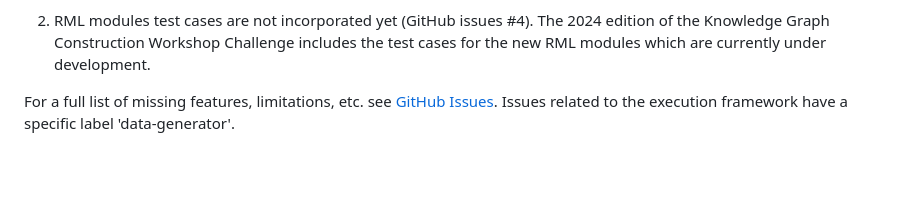
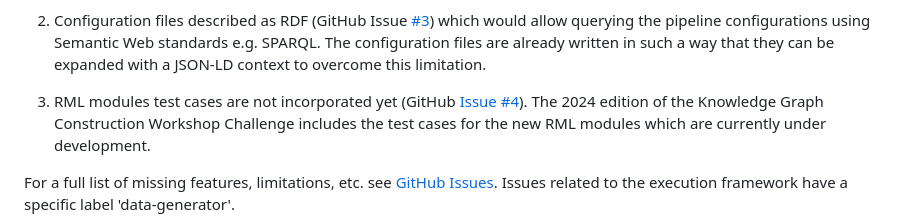
Before and after one commit to kg-construct/KROWN, a Markdown page: data-generator/README.md, the part around one of its changes. Drawn GitHub-style; blank space fills up the shorter version.

Commit message:
README: improve documentation of KROWN's limitations

```diff
--- a/data-generator/README.md
+++ b/data-generator/README.md
@@ -176,7 +176,12 @@ on each GitHub Pull Request (GitHub Issue #2).
 This is currently not implemented yet as we want to tackle it together with
 enabling this feature for KROWN's execution framework as well.
 
-2. RML modules test cases are not incorporated yet (GitHub issues #4).
+2. Configuration files described as RDF (GitHub Issue [#3](https://github.com/kg-construct/KROWN/issues/3)) which would
+allow querying the pipeline configurations using Semantic Web standards
+e.g. SPARQL. The configuration files are already written in such a way that
+they can be expanded with a JSON-LD context to overcome this limitation.
+
+3. RML modules test cases are not incorporated yet (GitHub [Issue #4](https://github.com/kg-construct/KROWN/issues/4)).
 The 2024 edition of the Knowledge Graph Construction Workshop Challenge includes
 the test cases for the new RML modules which are currently under development.
 
```
Also changed, not shown: other parts of data-generator/README.md (+1 -1 lines), README.md (+2 -1 lines).
